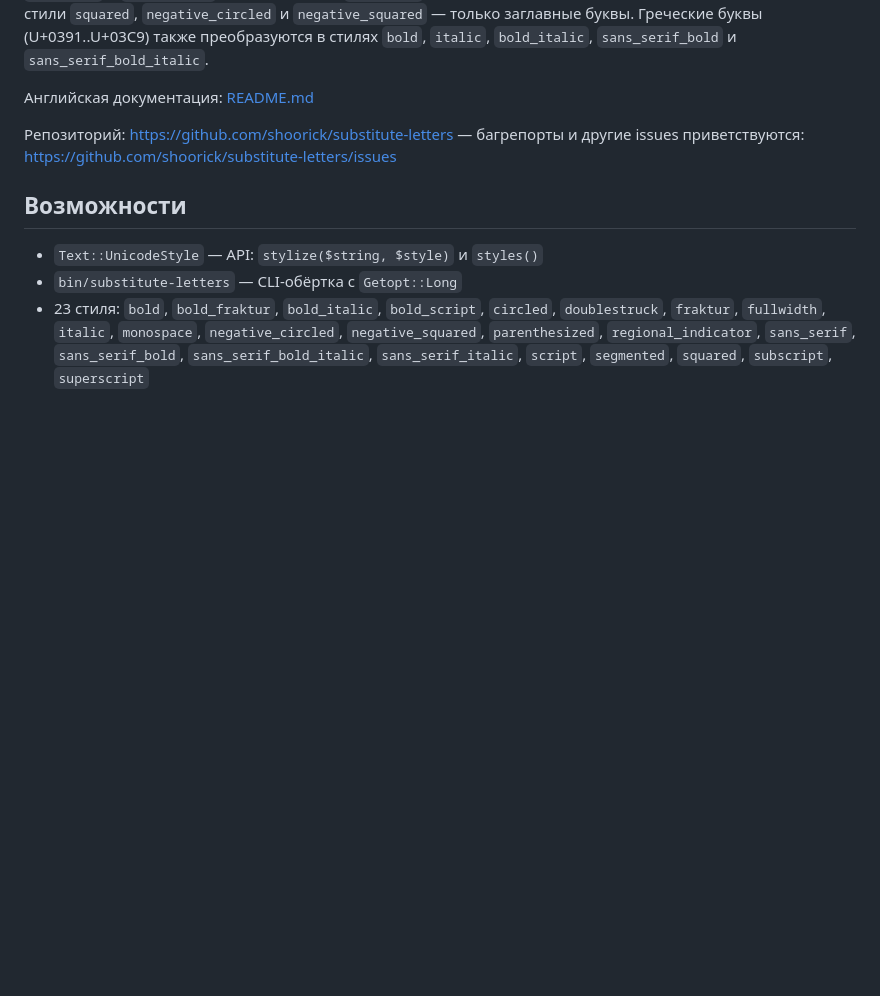
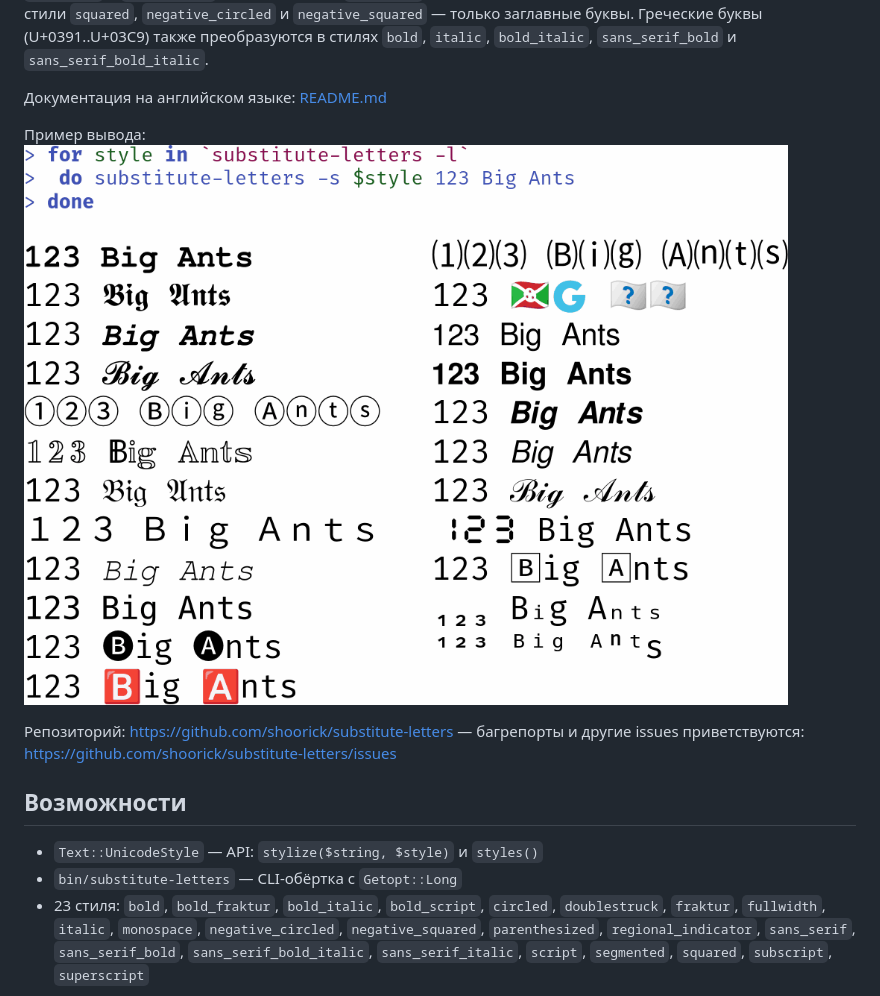
Before and after one commit to shoorick/substitute-letters, a Markdown page: russian.md, the part around the change. Drawn GitHub-style; pictures changed too: chart.png (added); blank space fills up the shorter version.

Commit message:
Add illustration

```diff
--- a/russian.md
+++ b/russian.md
@@ -21,7 +21,10 @@ Perl-модуль и CLI-утилита для замены латинских
 преобразуются в стилях `bold`, `italic`, `bold_italic`,
 `sans_serif_bold` и `sans_serif_bold_italic`.
 
-Английская документация: [README.md](README.md)
+Документация на английском языке: [README.md](README.md)
+
+Пример вывода:
+![Пример вывода](chart.png)
 
 Репозиторий: <https://github.com/shoorick/substitute-letters> —
 багрепорты и другие issues приветствуются:
```
Also changed, not shown: README.md (+3 -0 lines), 2 other files.
